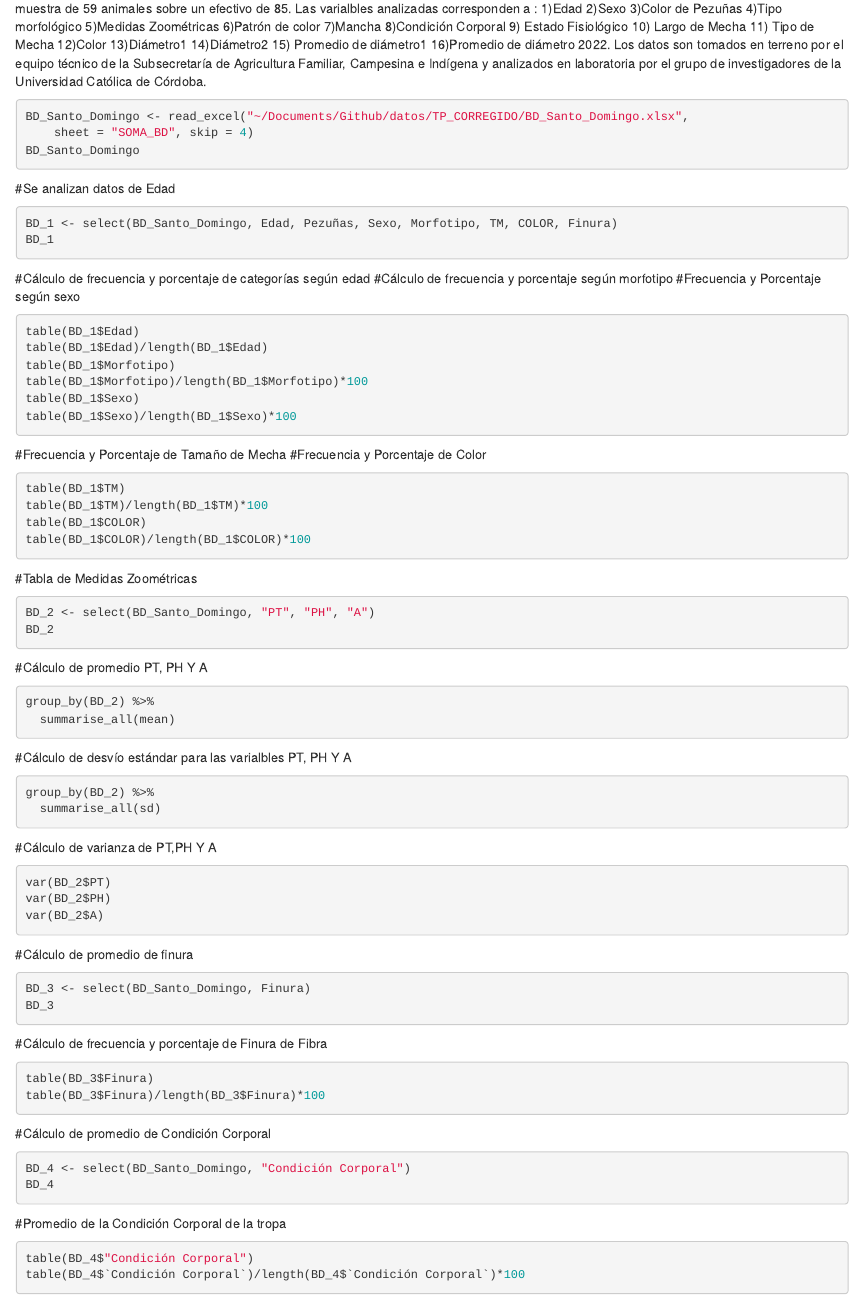
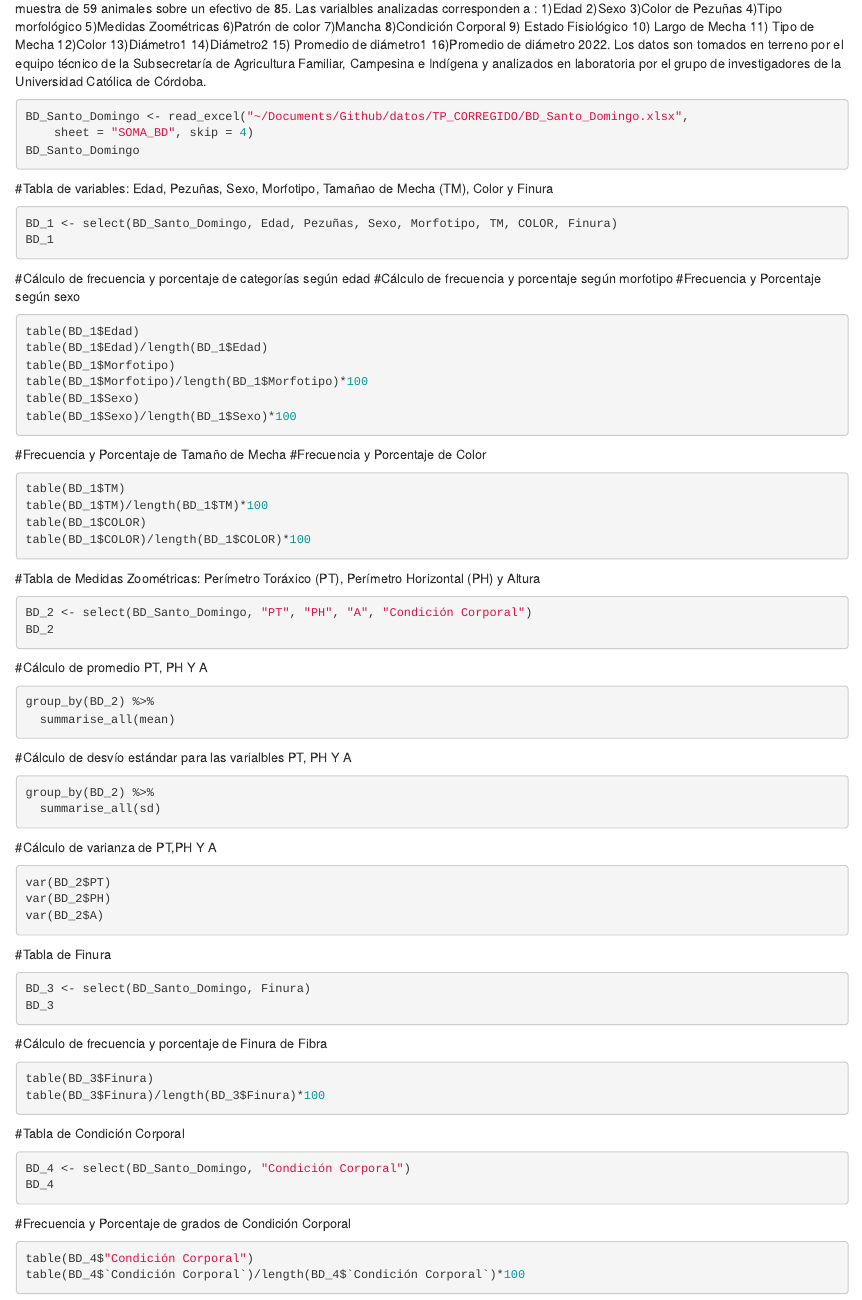
Before and after one commit to DiploDatosUNAB/intro_programacion-informe-grupo-18, an R Markdown document (Santo Domingo - Daniela.Rmd): the page in a window 1100 px wide, from 240 px down. Rendered offline with R 4.5, knitr and Pandoc, with nearby package versions; the code chunks are not run, so their results and figures are left out.

Commit message:
Entrega FINAL de TP 2_2

````diff
--- a/Santo Domingo - Daniela.Rmd
+++ b/Santo Domingo - Daniela.Rmd
@@ -23,7 +23,7 @@ BD_Santo_Domingo <- read_excel("~/Documents/Github/datos/TP_CORREGIDO/BD_Santo_D
     sheet = "SOMA_BD", skip = 4)
 BD_Santo_Domingo
 ```
-#Se analizan datos de Edad
+#Tabla de variables: Edad, Pezuñas, Sexo, Morfotipo, Tamañao de Mecha (TM), Color y Finura
 ```{r}
 BD_1 <- select(BD_Santo_Domingo, Edad, Pezuñas, Sexo, Morfotipo, TM, COLOR, Finura)
 BD_1
@@ -48,9 +48,9 @@ table(BD_1$TM)/length(BD_1$TM)*100
 table(BD_1$COLOR)
 table(BD_1$COLOR)/length(BD_1$COLOR)*100
 ```
-#Tabla de Medidas Zoométricas
+#Tabla de Medidas Zoométricas: Perímetro Toráxico (PT), Perímetro Horizontal (PH) y Altura
 ```{r}
-BD_2 <- select(BD_Santo_Domingo, "PT", "PH", "A")
+BD_2 <- select(BD_Santo_Domingo, "PT", "PH", "A", "Condición Corporal")
 BD_2
 ```
 #Cálculo de promedio PT, PH Y A
@@ -70,7 +70,7 @@ var(BD_2$PT)
 var(BD_2$PH)
 var(BD_2$A)
 ```
-#Cálculo de promedio de finura
+#Tabla de Finura
 ```{r}
 BD_3 <- select(BD_Santo_Domingo, Finura)
 BD_3
@@ -80,13 +80,13 @@ BD_3
 table(BD_3$Finura)
 table(BD_3$Finura)/length(BD_3$Finura)*100
 ```
-#Cálculo de promedio de Condición Corporal
+#Tabla de Condición Corporal
 ```{r}
 BD_4 <- select(BD_Santo_Domingo, "Condición Corporal")
 BD_4
 
 ```
-#Promedio de la Condición Corporal de la tropa
+#Frecuencia y Porcentaje de grados de Condición Corporal
 
 ```{r}
 table(BD_4$"Condición Corporal")
````
